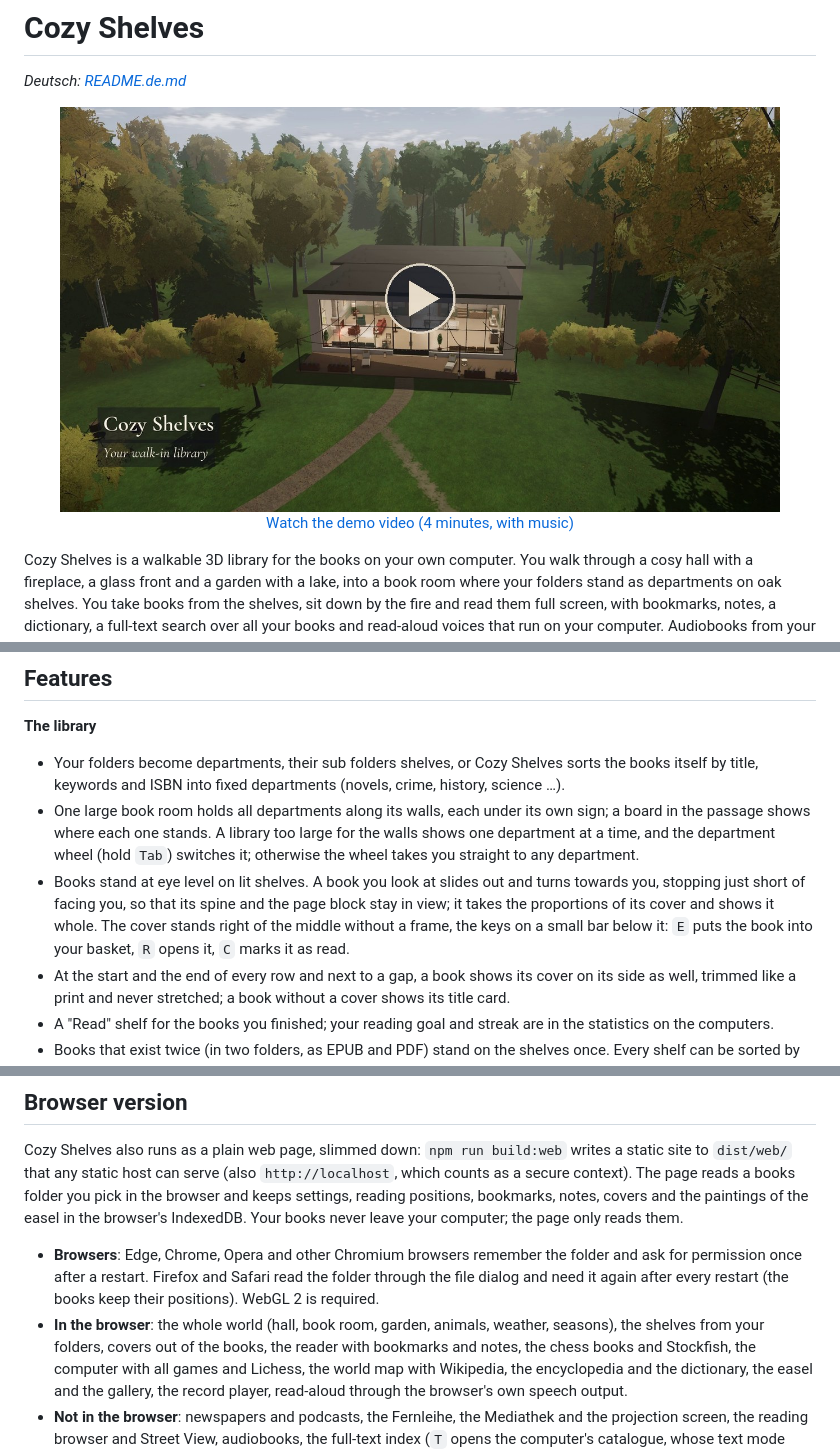
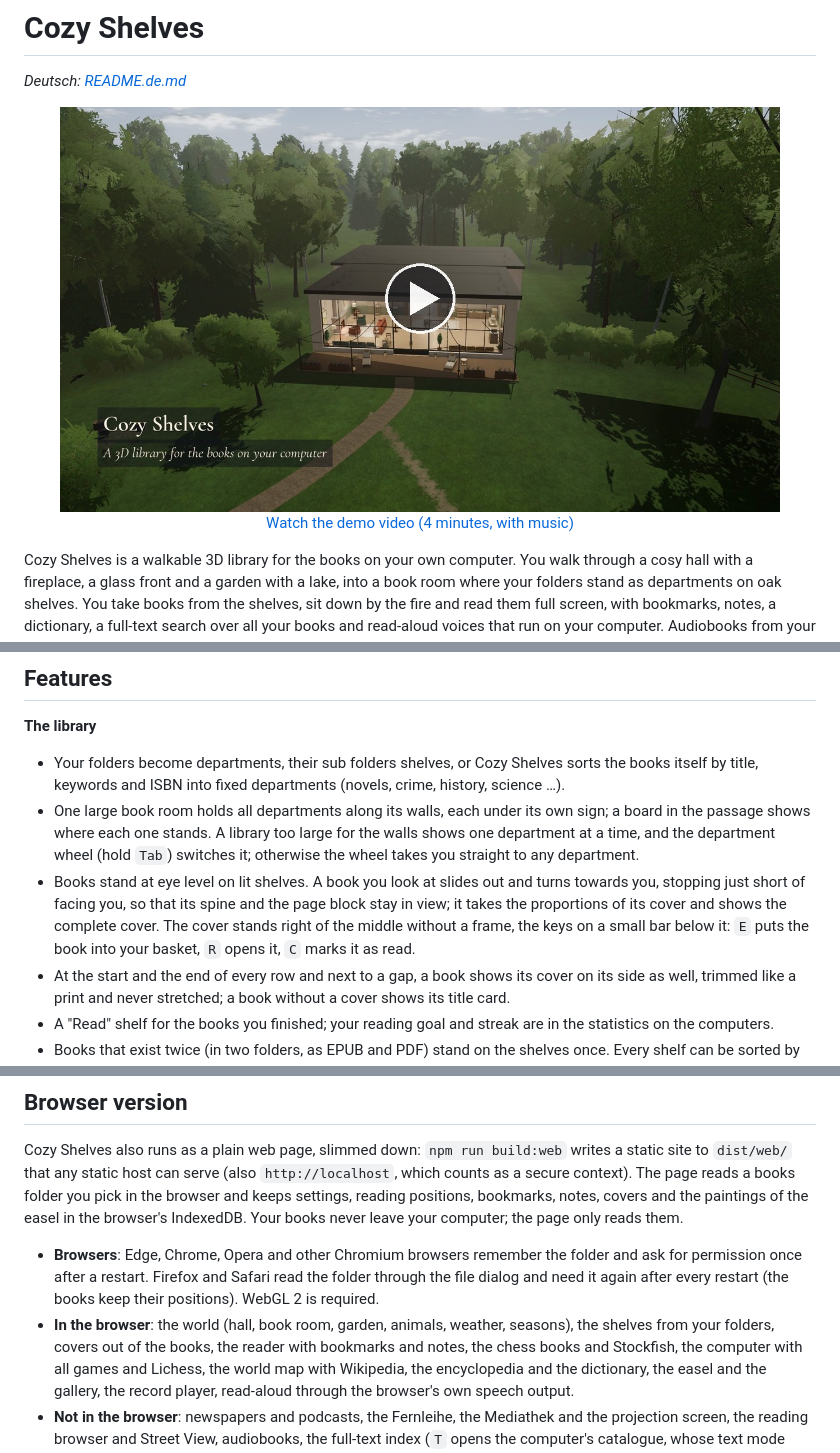
Before and after one commit to regard2462/Cozy-Shelves, a Markdown page: README.md, 3 parts joined by grey strips. Rendered like a GitHub page; pictures changed too: docs/demo.jpg.

```diff
--- a/README.md
+++ b/README.md
@@ -27,8 +27,8 @@ keyboard and mouse or with a game controller.
   where each one stands. A library too large for the walls shows one department at a time, and the department wheel
   (hold `Tab`) switches it; otherwise the wheel takes you straight to any department.
 - Books stand at eye level on lit shelves. A book you look at slides out and turns towards you, stopping just short
-  of facing you, so that its spine and the page block stay in view; it takes the proportions of its cover and shows it
-  whole. The cover stands right of the middle without a frame, the keys on a small bar below it: `E` puts the book
+  of facing you, so that its spine and the page block stay in view; it takes the proportions of its cover and shows the
+  complete cover. The cover stands right of the middle without a frame, the keys on a small bar below it: `E` puts the book
   into your basket, `R` opens it, `C` marks it as read.
 - At the start and the end of every row and next to a gap, a book shows its cover on its side as well, trimmed like a
   print and never stretched; a book without a cover shows its title card.
@@ -198,7 +198,7 @@ browser's IndexedDB. Your books never leave your computer; the page only reads t
 * **Browsers**: Edge, Chrome, Opera and other Chromium browsers remember the folder and ask for permission once after a
   restart. Firefox and Safari read the folder through the file dialog and need it again after every restart (the books
   keep their positions). WebGL 2 is required.
-* **In the browser**: the whole world (hall, book room, garden, animals, weather, seasons), the shelves from your folders,
+* **In the browser**: the world (hall, book room, garden, animals, weather, seasons), the shelves from your folders,
   covers out of the books, the reader with bookmarks and notes, the chess books and Stockfish, the computer with all
   games and Lichess, the world map with Wikipedia, the encyclopedia and the dictionary, the easel and the gallery, the
   record player, read-aloud through the browser's own speech output.
```
Also changed, not shown: other parts of README.md (+1 -1 lines), README.de.md (+10 -10 lines), 4 other files.
